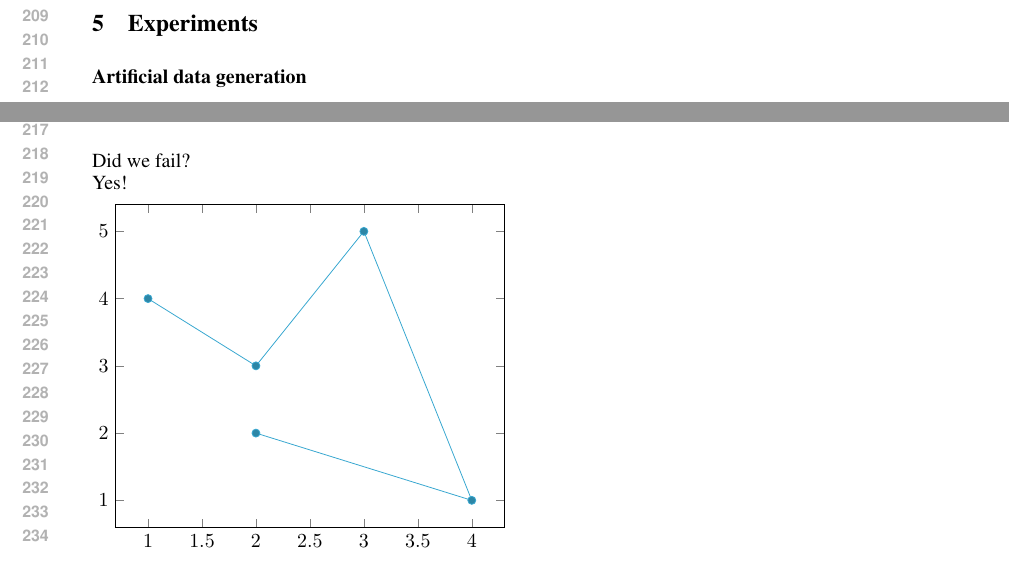
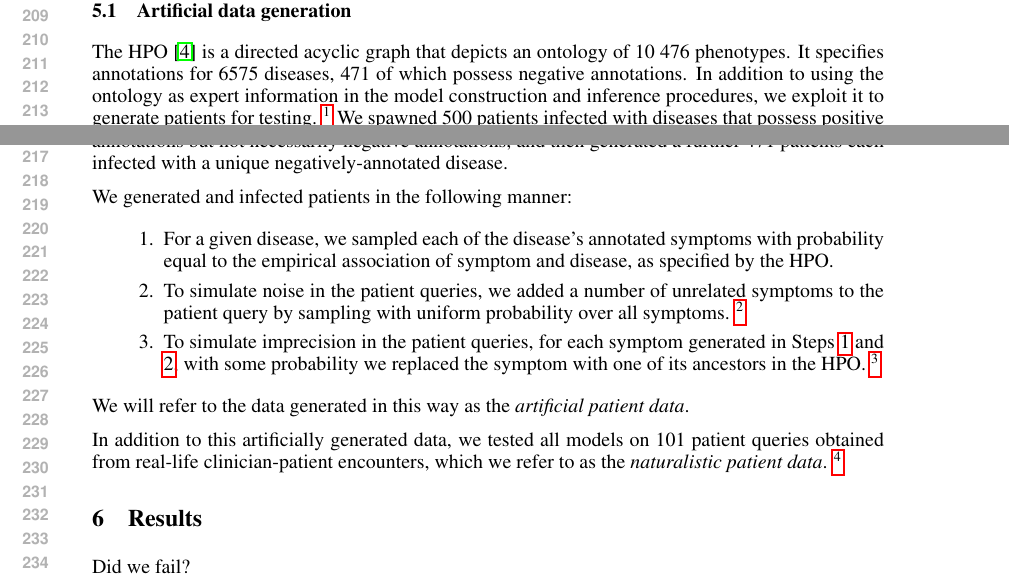
Before and after one commit to talf301/boqa-negative, a LaTeX paper (report/index.tex, which reads report/experiments.tex): two parts of pages 4 and 5 of 8, joined at a grey line, cut so that both start at the same text. Compiled offline with pdfLaTeX.

Commit message:
Added data & data generation writeup

```diff
--- a/report/experiments.tex
+++ b/report/experiments.tex
@@ -1,9 +1,37 @@
 \section{Experiments}
 \label{sec:exp}
 
-\subsection*{Artificial data generation}
+\subsection{Artificial data generation}
 
-- if hidden layer node is not explicitly negatively annotated
-then have the likelihood for the node nonzero
+The HPO \cite{kohler2014hpo} is a directed acyclic graph that depicts an
+ontology of 10 476 phenotypes.
+%
+It specifies annotations for 6575 diseases, 471 of which possess negative
+annotations.
+%
+In addition to using the ontology as expert information in the model
+construction and inference procedures, we exploit it to generate patients
+for testing.
+%
+\footnote{
+    Rare genetic diseases is, true to its name, a domain in which there are few
+    examples, so we have to generate more test data to fill the void.
+}
+%
+We spawned 500 patients infected with diseases that
+possess positive annotations but not necessarily negative annotations, and then
+generated a further 471 patients each infected with a unique
+negatively-annotated disease.
 
-- proposed formulation:
+We generated and infected patients in the following manner:
+%
+\begin{enumerate}
+    \item \label{enum:patgen1}
+        For a given disease, we sampled each of the disease's annotated
+        symptoms with probability equal to the empirical association of symptom
+        and disease, as specified by the HPO.
+    \item \label{enum:patgen2}
+        To simulate noise in the patient queries, we added a number
+        of unrelated symptoms to the patient query by sampling with uniform
+        probability over all symptoms.
+        \footnote{
@@ -9,0 +42,5 @@ then have the likelihood for the node nonzero
+    \item To simulate imprecision in the patient queries, for each symptom
+        generated in Steps \ref{enum:patgen1} and \ref{enum:patgen2}, with some
+        probability we replaced the symptom with one of its ancestors in the
+        HPO.
+        \footnote{
@@ -9,0 +52,10 @@ then have the likelihood for the node nonzero
+\end{enumerate}
+%
+We will refer to the data generated in this way as the {\it artificial patient
+data}.
+
+In addition to this artificially generated data, we tested all models
+on 101 patient queries obtained from real-life clinician-patient
+encounters, which we refer to as the {\it naturalistic patient data}.
+%
+\footnote{
```
Also changed, not shown: report/experiments.tex (13 more changed lines).
